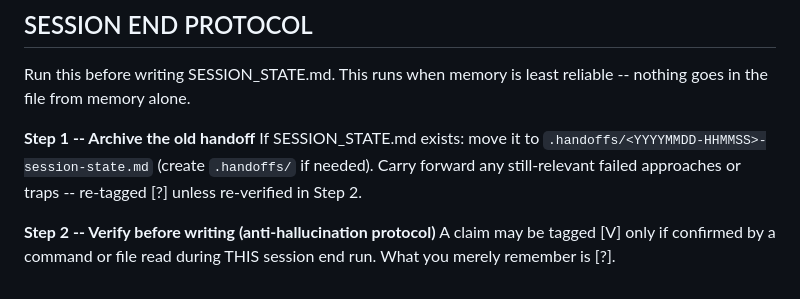
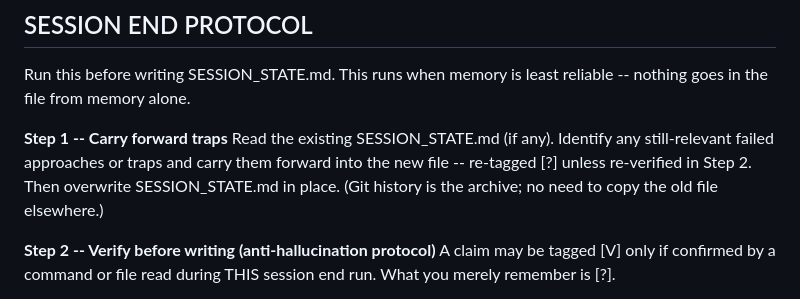
Before and after one commit to bartanderson/Determined, a Markdown page: CLAUDE.md, the part around the change. Rendered like a GitHub page.

Commit message:
CLAUDE.md: drop archive step, overwrite SESSION_STATE.md in place

```diff
--- a/CLAUDE.md
+++ b/CLAUDE.md
@@ -127,10 +127,11 @@ Common mistakes:
 Run this before writing SESSION_STATE.md. This runs when memory is least
 reliable -- nothing goes in the file from memory alone.
 
-**Step 1 -- Archive the old handoff**
-If SESSION_STATE.md exists: move it to `.handoffs/<YYYYMMDD-HHMMSS>-session-state.md`
-(create `.handoffs/` if needed). Carry forward any still-relevant failed
-approaches or traps -- re-tagged [?] unless re-verified in Step 2.
+**Step 1 -- Carry forward traps**
+Read the existing SESSION_STATE.md (if any). Identify any still-relevant failed
+approaches or traps and carry them forward into the new file -- re-tagged [?]
+unless re-verified in Step 2. Then overwrite SESSION_STATE.md in place.
+(Git history is the archive; no need to copy the old file elsewhere.)
 
 **Step 2 -- Verify before writing (anti-hallucination protocol)**
 A claim may be tagged [V] only if confirmed by a command or file read during
```
